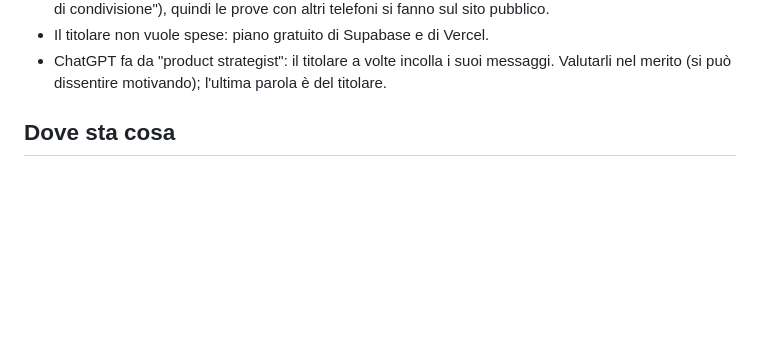
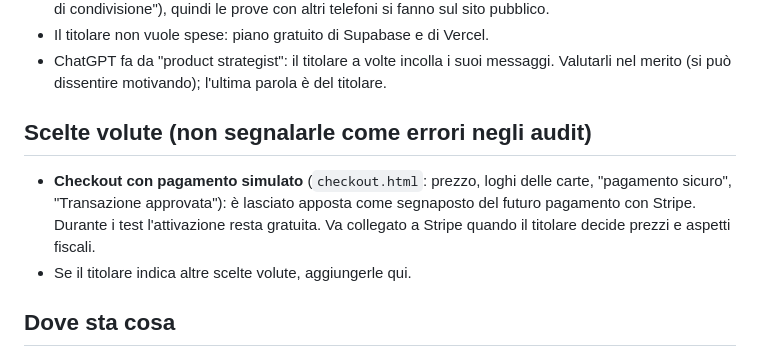
Before and after one commit to gigiceva-code/myquicktag, a Markdown page: PASSAGGIO-CONSEGNE.md, the part around the change. GitHub-like rendering; blank space fills up the shorter version.

Commit message:
Passaggio di consegne: il checkout con pagamento simulato è una scelta voluta
Co-Authored-By: Claude Opus 5.5 <noreply@anthropic.com>
Claude-Session: https://claude.ai/code/session_01XqPAqeHV2ixzmJcoQYxD8F

```diff
--- a/PASSAGGIO-CONSEGNE.md
+++ b/PASSAGGIO-CONSEGNE.md
@@ -19,6 +19,13 @@ Da leggere all'inizio di ogni nuova sessione di lavoro, insieme a `PRE-LANCIO.md
 - Il titolare non vuole spese: piano gratuito di Supabase e di Vercel.
 - ChatGPT fa da "product strategist": il titolare a volte incolla i suoi messaggi. Valutarli nel merito
   (si può dissentire motivando); l'ultima parola è del titolare.
+
+## Scelte volute (non segnalarle come errori negli audit)
+
+- **Checkout con pagamento simulato** (`checkout.html`: prezzo, loghi delle carte, "pagamento sicuro",
+  "Transazione approvata"): è lasciato apposta come segnaposto del futuro pagamento con Stripe.
+  Durante i test l'attivazione resta gratuita. Va collegato a Stripe quando il titolare decide prezzi e aspetti fiscali.
+- Se il titolare indica altre scelte volute, aggiungerle qui.
 
 ## Dove sta cosa
 
```
